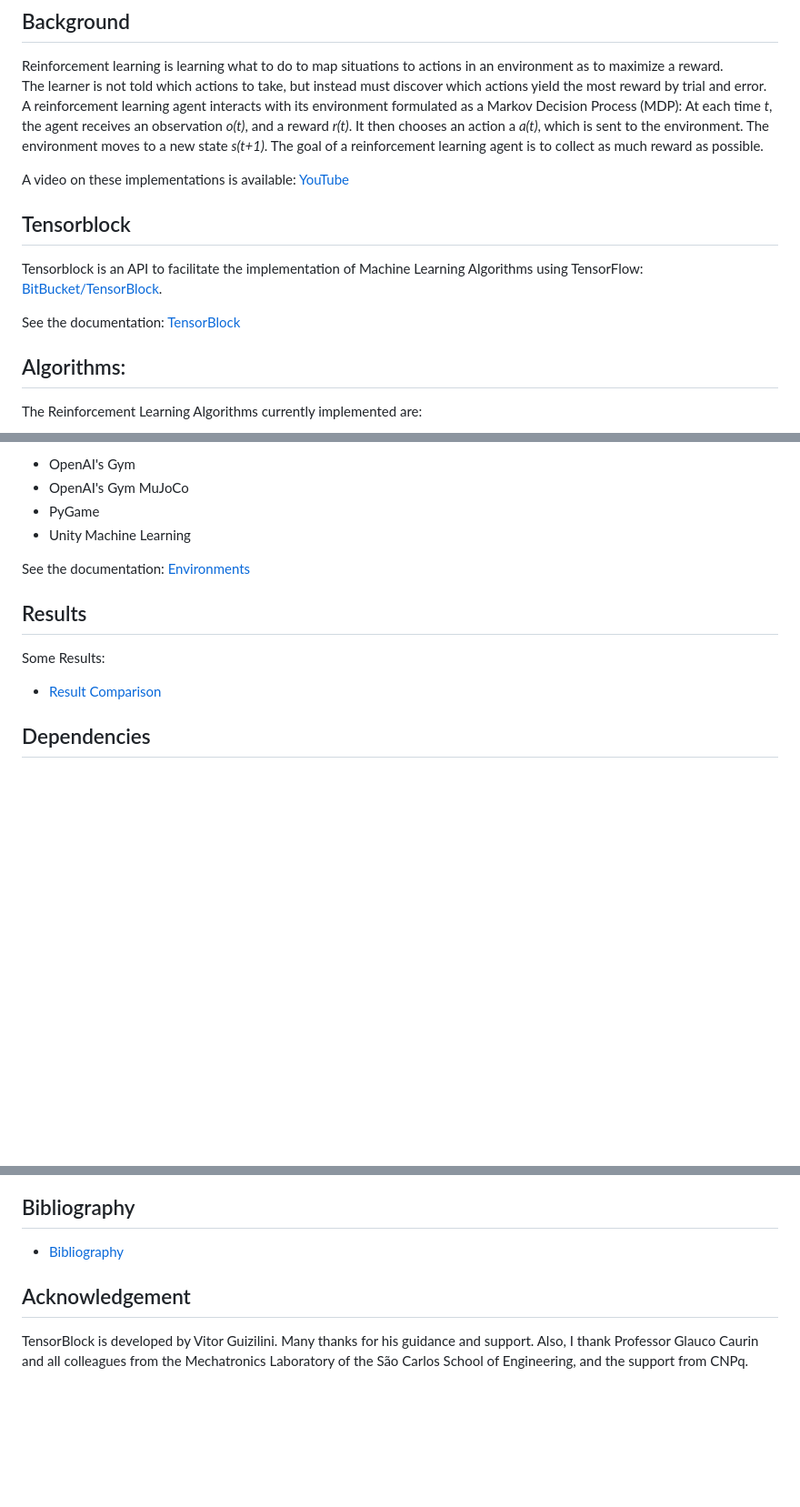
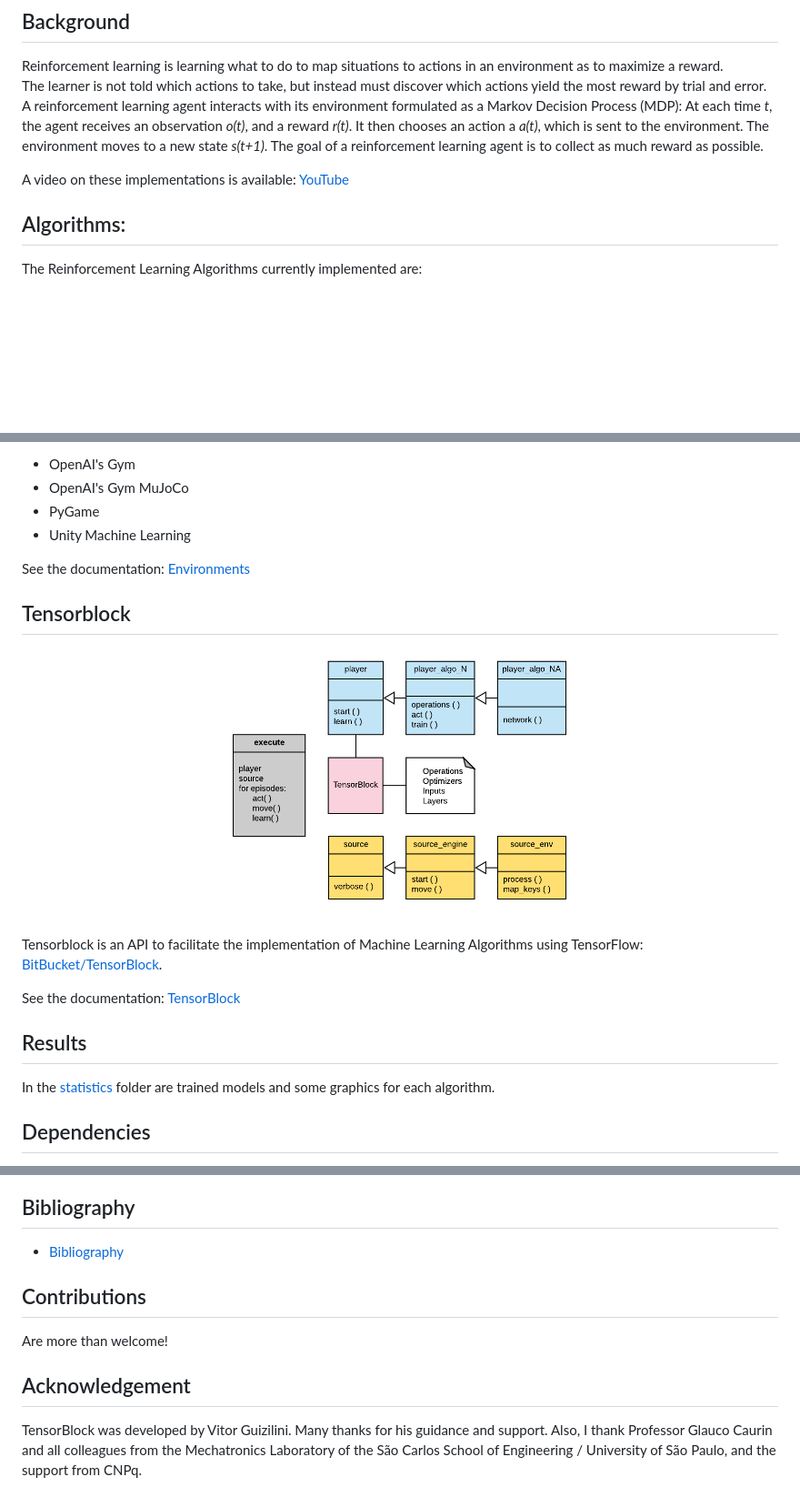
Before and after one commit to bermeom/Deep-Reinforcement-Learning, a Markdown page: README.md, 3 parts joined by grey strips. Shown: that part at 91% size. Drawn GitHub-style; pictures changed too: docs/images/tBlockDiagram.png (added); blank space fills up the shorter version.

```diff
--- a/README.md
+++ b/README.md
@@ -7,12 +7,6 @@
    A reinforcement learning agent interacts with its environment formulated as a Markov Decision Process (MDP): At each time *t*, the agent receives an observation *o(t)*, and a reward *r(t)*. It then chooses an action a *a(t)*, which is sent to the environment. The environment moves to a new state *s(t+1)*. The goal of a reinforcement learning agent is to collect as much reward as possible.
 
 A video on these implementations is available: [YouTube](https://www.youtube.com/watch?v=cEcCHs1GGpg)
-
-## Tensorblock
-
-Tensorblock is an API to facilitate the implementation of Machine Learning Algorithms using TensorFlow: [BitBucket/TensorBlock](https://bitbucket.org/vguizilini/tensorblock/overview).
-
-See the documentation: [TensorBlock](docs/TensorBlock.md)
 
 ## Algorithms:
 
@@ -35,11 +29,22 @@ The environments currently supported are:
 
 See the documentation: [Environments](docs/Environments.md)
 
+## Tensorblock
+
+<div align="center">
+
+<img align="center" width="400" src="docs/images/tBlockDiagram.png">
+
+</div>
+<br />
+
+Tensorblock is an API to facilitate the implementation of Machine Learning Algorithms using TensorFlow: [BitBucket/TensorBlock](https://bitbucket.org/vguizilini/tensorblock/).
+
+See the documentation: [TensorBlock](docs/TensorBlock.md)
+
 ## Results
 
-Some Results:
-
-- [Result Comparison](statistics/comparison.md)
+In the [statistics](statistics/) folder are trained models and some graphics for each algorithm.
 
 ## Dependencies
 
@@ -57,6 +62,10 @@ Some Results:
 
 - [Bibliography](docs/Bibliography.md)
 
+## Contributions
+
+Are more than welcome!
+
 ## Acknowledgement
 
-TensorBlock is developed by Vitor Guizilini. Many thanks for his guidance and support. Also, I thank Professor Glauco Caurin and all colleagues from the Mechatronics Laboratory of the São Carlos School of Engineering, and the support from CNPq.
+TensorBlock was developed by Vitor Guizilini. Many thanks for his guidance and support. Also, I thank Professor Glauco Caurin and all colleagues from the Mechatronics Laboratory of the São Carlos School of Engineering / University of São Paulo, and the support from CNPq.
```
Also changed, not shown: statistics/comparison.md (deleted, +0 -25 lines), docs/images/tensorBoard.png (added), 1 other file.
